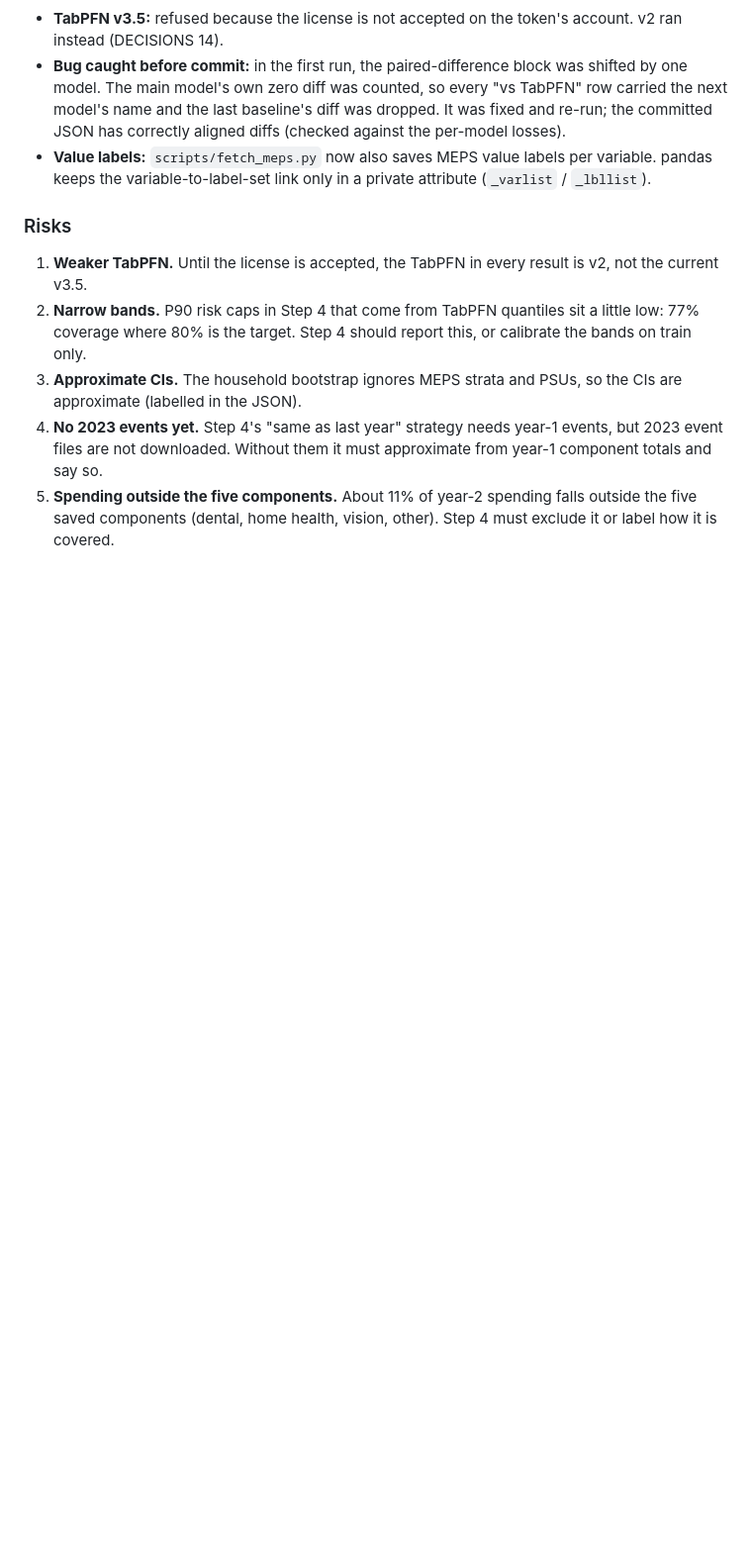
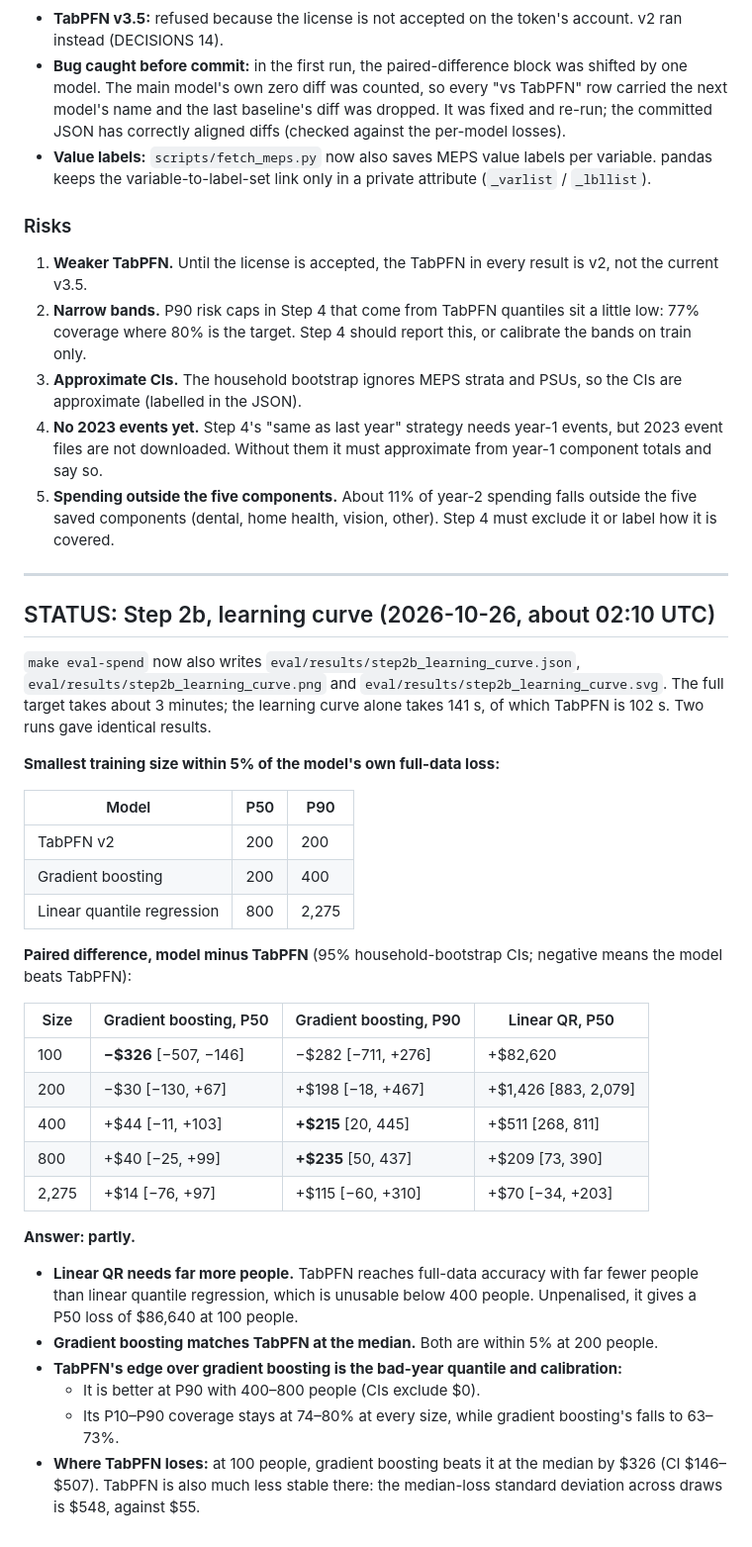
Before and after one commit to Hotragn/secondlook, a Markdown page: RESUME.md, the part around the change. Shown at 99% size. Rendered like a GitHub page; blank space fills up the shorter version.

Commit message:
Record Step 2b design and STATUS
Co-Authored-By: Claude Opus 5.5 <noreply@anthropic.com>

```diff
--- a/RESUME.md
+++ b/RESUME.md
@@ -172,3 +172,35 @@ Paired difference, model minus TabPFN v2 (positive means TabPFN has lower loss):
 3. **Approximate CIs.** The household bootstrap ignores MEPS strata and PSUs, so the CIs are approximate (labelled in the JSON).
 4. **No 2023 events yet.** Step 4's "same as last year" strategy needs year-1 events, but 2023 event files are not downloaded. Without them it must approximate from year-1 component totals and say so.
 5. **Spending outside the five components.** About 11% of year-2 spending falls outside the five saved components (dental, home health, vision, other). Step 4 must exclude it or label how it is covered.
+
+---
+
+## STATUS: Step 2b, learning curve (2026-10-26, about 02:10 UTC)
+
+`make eval-spend` now also writes `eval/results/step2b_learning_curve.json`, `eval/results/step2b_learning_curve.png` and `eval/results/step2b_learning_curve.svg`. The full target takes about 3 minutes; the learning curve alone takes 141 s, of which TabPFN is 102 s. Two runs gave identical results.
+
+**Smallest training size within 5% of the model's own full-data loss:**
+
+| Model | P50 | P90 |
+|---|---|---|
+| TabPFN v2 | 200 | 200 |
+| Gradient boosting | 200 | 400 |
+| Linear quantile regression | 800 | 2,275 |
+
+**Paired difference, model minus TabPFN** (95% household-bootstrap CIs; negative means the model beats TabPFN):
+
+| Size | Gradient boosting, P50 | Gradient boosting, P90 | Linear QR, P50 |
+|---|---|---|---|
+| 100 | **−$326** [−507, −146] | −$282 [−711, +276] | +$82,620 |
+| 200 | −$30 [−130, +67] | +$198 [−18, +467] | +$1,426 [883, 2,079] |
+| 400 | +$44 [−11, +103] | **+$215** [20, 445] | +$511 [268, 811] |
+| 800 | +$40 [−25, +99] | **+$235** [50, 437] | +$209 [73, 390] |
+| 2,275 | +$14 [−76, +97] | +$115 [−60, +310] | +$70 [−34, +203] |
+
+**Answer: partly.**
+- **Linear QR needs far more people.** TabPFN reaches full-data accuracy with far fewer people than linear quantile regression, which is unusable below 400 people. Unpenalised, it gives a P50 loss of $86,640 at 100 people.
+- **Gradient boosting matches TabPFN at the median.** Both are within 5% at 200 people.
+- **TabPFN's edge over gradient boosting is the bad-year quantile and calibration:**
+  - It is better at P90 with 400–800 people (CIs exclude $0).
+  - Its P10–P90 coverage stays at 74–80% at every size, while gradient boosting's falls to 63–73%.
+- **Where TabPFN loses:** at 100 people, gradient boosting beats it at the median by $326 (CI $146–$507). TabPFN is also much less stable there: the median-loss standard deviation across draws is $548, against $55.
```
Also changed, not shown: DECISIONS.md (+10 -0 lines).
